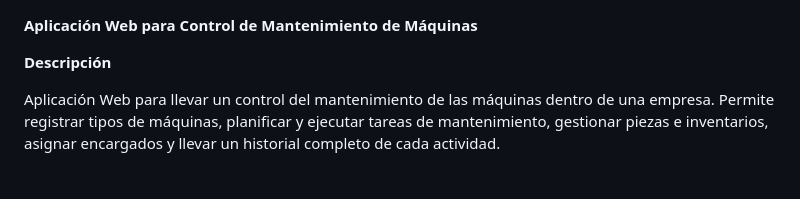
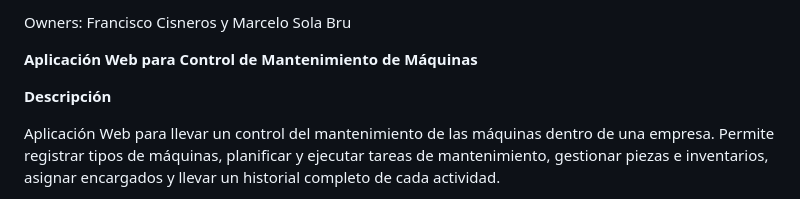
Before and after one commit to frangcisneros/mantenimiento-programado, a Markdown page: README.md, the part around the change. GitHub-like rendering.

```diff
--- a/README.md
+++ b/README.md
@@ -1,3 +1,5 @@
+Owners: Francisco Cisneros y Marcelo Sola Bru
+
 **Aplicación Web para Control de Mantenimiento de Máquinas**
 
 **Descripción**
```
